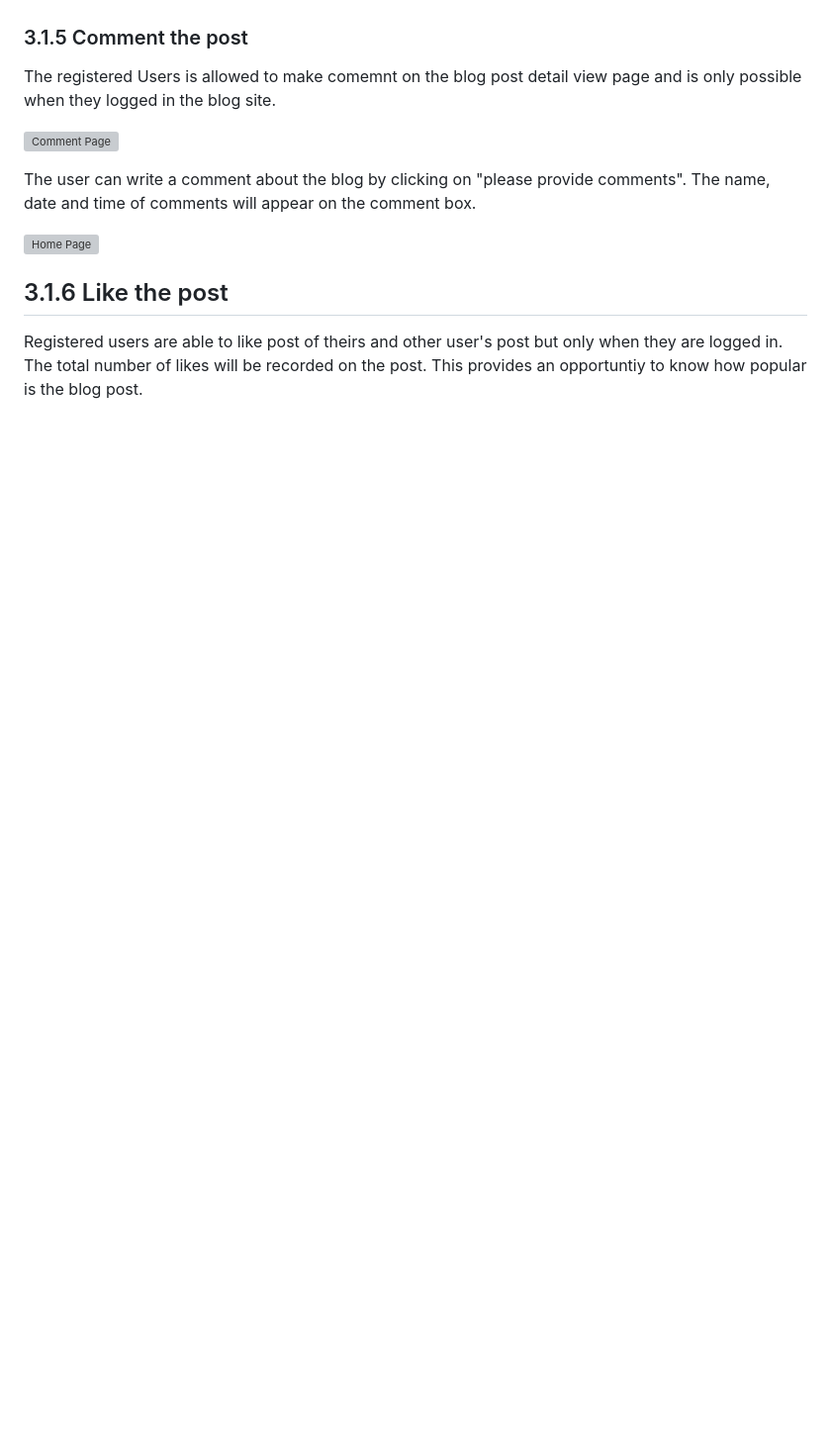
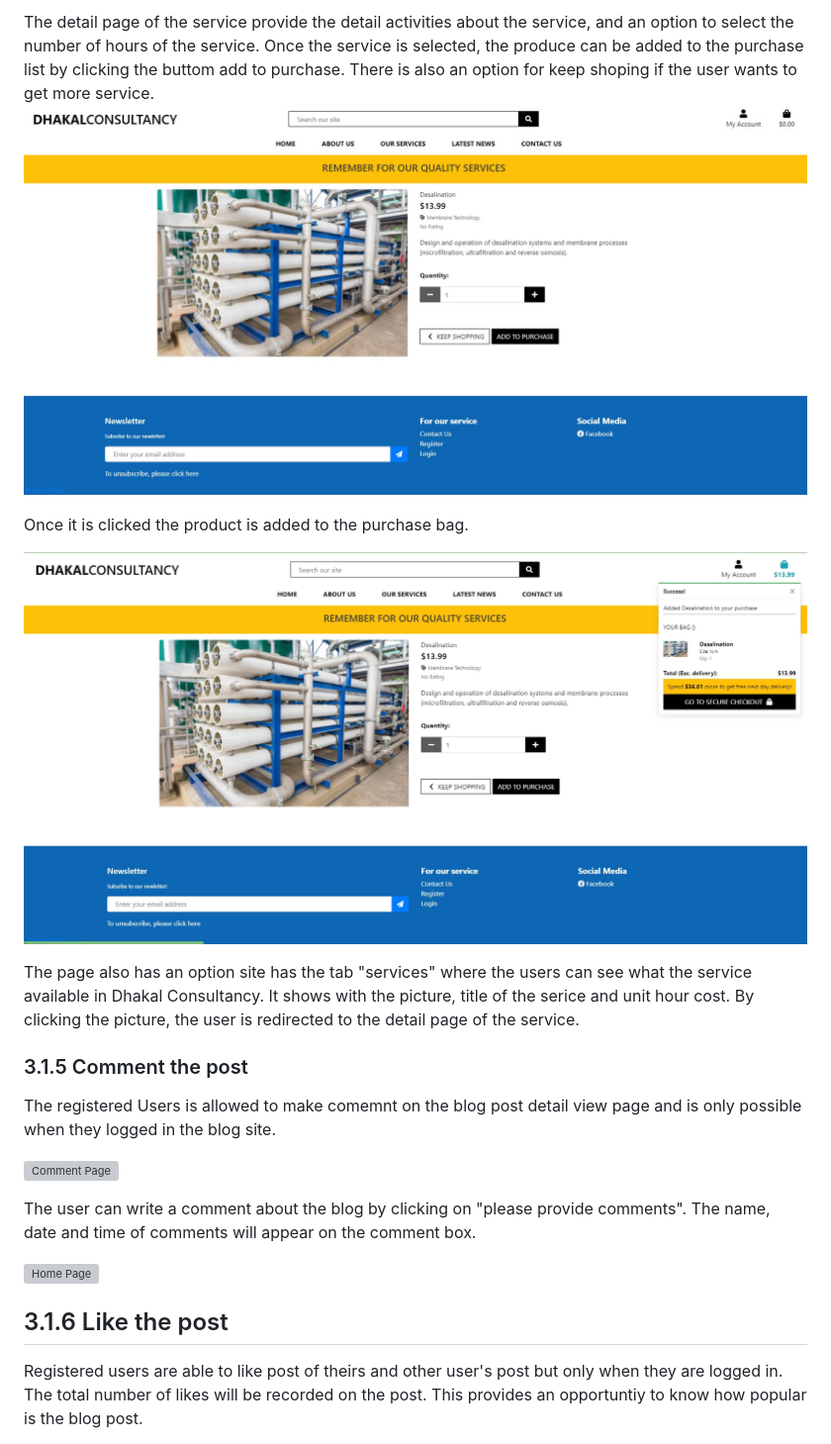
Before and after one commit to dhakal79/Portfolio-project-MS5, a Markdown page: README.md, the part around one of its changes. Shown at 99% size. GitHub-like rendering; pictures changed too: media/readme/media/purchase-bag.jpg (added), media/readme/media/services-detail.jpg (added); blank space fills up the shorter version; grey boxes are pictures that could not be loaded.

```diff
--- a/README.md
+++ b/README.md
@@ -165,3 +180,11 @@ The user is able to register, login and logout. The blog has a new view or form
+The detail page of the service provide the detail activities about the service, and an option to select the number of hours of the service. Once the service is selected, the produce can be added to the purchase list by clicking the buttom add to purchase. There is also an option for keep shoping if the user wants to get more service.
+![service-detail](media/readme/media/services-detail.jpg)
+
+Once it is clicked the product is added to the purchase bag.
+
+![purchase-bag](media/readme/media/purchase-bag.jpg)
+
+ The page also has an option site has the tab "services" where the users can see what the service available in Dhakal Consultancy. It shows with the picture, title of the serice and unit hour cost. By clicking the picture, the user is redirected to the detail page of the service.
 
 ### 3.1.5 Comment the post
 
```
Also changed, not shown: other parts of README.md (+16 -1 lines), media/readme/media/about.jpg (added), media/readme/media/login.jpg (added), media/readme/media/services.jpg (added).
